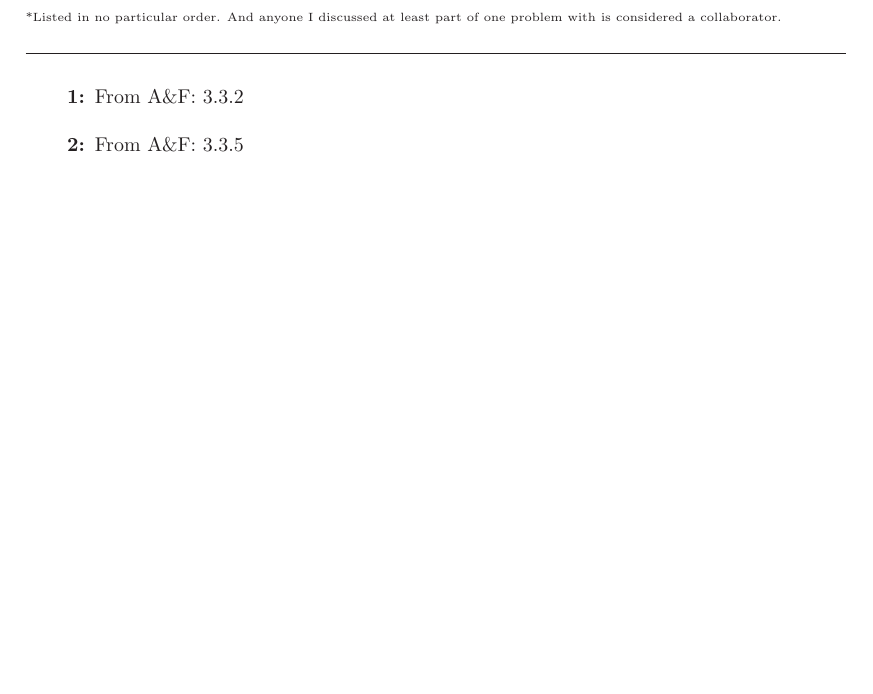
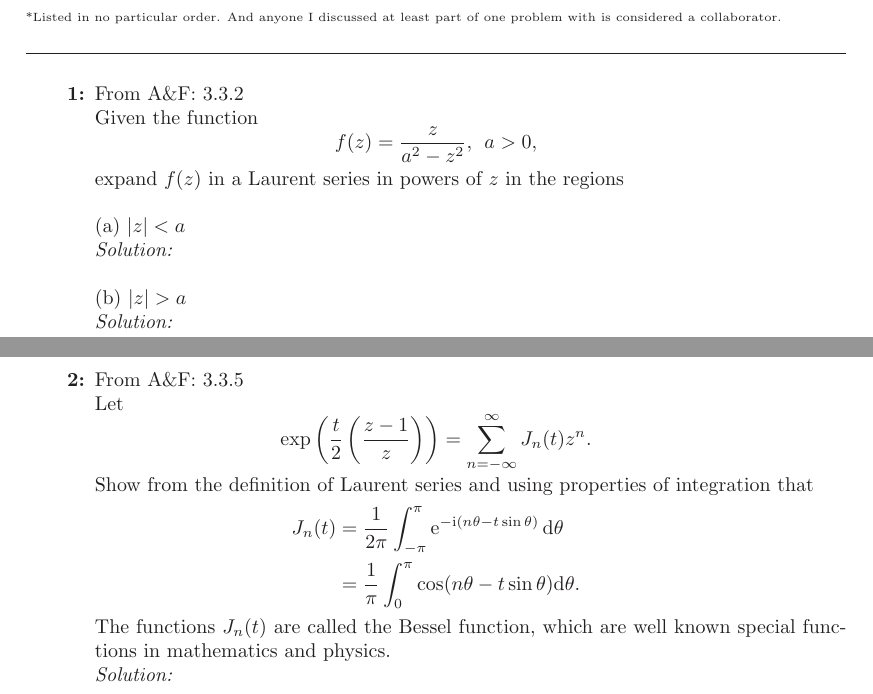
Before and after one commit to hunter-lybbert/uw-central, a LaTeX problem sheet (complex_analysis/hw_06/hw06.tex): part of page 1 of 2 before the commit and two parts of pages 1 and 2 of 8 after it, the two joined at a grey line, cut so that both start at the same text, the shorter picture padded with empty space. Compiled offline with pdfLaTeX.

Commit message:
Save work.

```diff
--- a/complex_analysis/hw_06/hw06.tex
+++ b/complex_analysis/hw_06/hw06.tex
@@ -57,7 +57,30 @@ Collaborators*: TBD\\
 \mline
 \begin{enumerate}[label={\bf {\arabic*}:}]
 \item  From A\&F: 3.3.2\\
+Given the function $$f(z) = \frac z {a^2 - z^2}, \: \: a > 0,$$
+expand $f(z)$ in a Laurent series in powers of $z$ in the regions \\
+
+\noindent
+(a) $|z| < a$ \\
+\textit{Solution:} \\
+
+\noindent
+(b) $|z| > a$ \\
+\textit{Solution:} \\
+\newpage
+
 \item From A\&F: 3.3.5\\
+Let
+$$\exp\left(\frac t 2 \left(\frac {z - 1} {z}\right)\right) = \sum_{n = -\infty}^\infty J_n(t)z^n.$$
+Show from the definition of Laurent series and using properties of integration that
+\begin{align*}
+J_n(t) &= \frac 1 {2 \pi} \int_{-\pi}^\pi \E^{-\I(n \theta - t \sin \theta)}\D \theta \\
+	&= \frac 1 {\pi} \int_{0}^\pi \cos(n \theta - t \sin \theta)\D \theta.
+\end{align*}
+The functions $J_n(t)$ are called the Bessel function, which are well known special functions in mathematics and physics. \\
+\textit{Solution:} \\
+\newpage
+
 \item Bernoulli numbers: Consider the function
 $$
 f(z)=\frac{z}{e^z-1} .
```
Also changed, not shown: complex_analysis/hw_06/hw06.pdf, complex_analysis/hw_06/hw06.tex (5 more changed lines).
